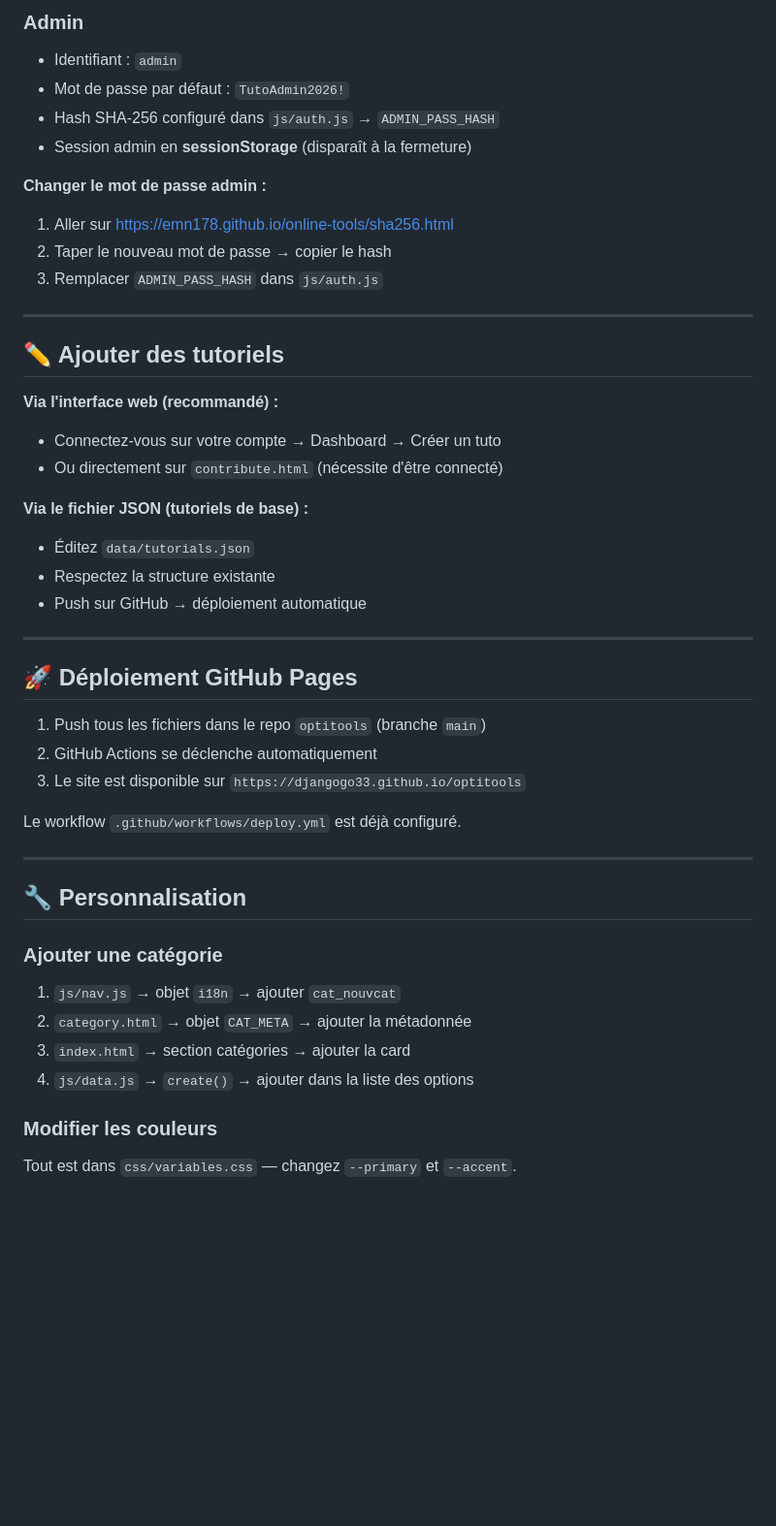
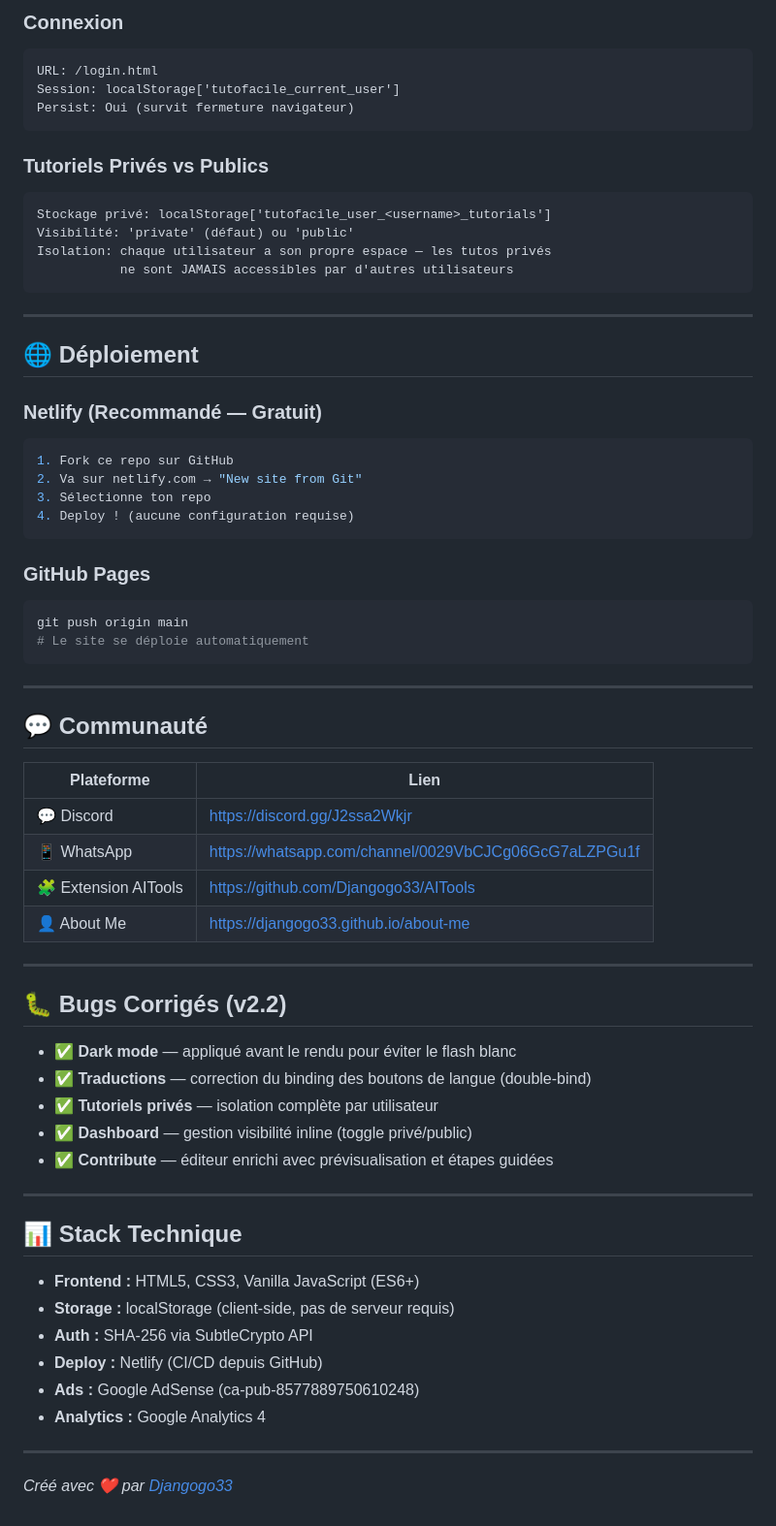
Before and after one commit to Djangogo33/optitools, a Markdown page: README.md, the part around one of its changes. Shown at 97% size. Rendered like a GitHub page; blank space fills up the shorter version.

Commit message:
Revise README for TutoFacile platform
Updated README with new features, links, and structure.

````diff
--- a/README.md
+++ b/README.md
@@ -45,47 +86,69 @@ optitools/
 
-### Admin
-- Identifiant : `admin`
-- Mot de passe par défaut : `TutoAdmin2026!`
-- Hash SHA-256 configuré dans `js/auth.js` → `ADMIN_PASS_HASH`
-- Session admin en **sessionStorage** (disparaît à la fermeture)
+### Connexion
+```
+URL: /login.html
+Session: localStorage['tutofacile_current_user']
+Persist: Oui (survit fermeture navigateur)
+```
 
-**Changer le mot de passe admin :**
-1. Aller sur https://emn178.github.io/online-tools/sha256.html
-2. Taper le nouveau mot de passe → copier le hash
-3. Remplacer `ADMIN_PASS_HASH` dans `js/auth.js`
+### Tutoriels Privés vs Publics
+```
+Stockage privé: localStorage['tutofacile_user_<username>_tutorials']
+Visibilité: 'private' (défaut) ou 'public'
+Isolation: chaque utilisateur a son propre espace — les tutos privés
+           ne sont JAMAIS accessibles par d'autres utilisateurs
+```
 
 ---
 
-## ✏️ Ajouter des tutoriels
+## 🌐 Déploiement
 
-**Via l'interface web (recommandé) :**
-- Connectez-vous sur votre compte → Dashboard → Créer un tuto
-- Ou directement sur `contribute.html` (nécessite d'être connecté)
+### Netlify (Recommandé — Gratuit)
+```bash
+1. Fork ce repo sur GitHub
+2. Va sur netlify.com → "New site from Git"
+3. Sélectionne ton repo
+4. Deploy ! (aucune configuration requise)
+```
 
-**Via le fichier JSON (tutoriels de base) :**
-- Éditez `data/tutorials.json`
-- Respectez la structure existante
-- Push sur GitHub → déploiement automatique
+### GitHub Pages
+```bash
+git push origin main
+# Le site se déploie automatiquement
+```
 
 ---
 
-## 🚀 Déploiement GitHub Pages
+## 💬 Communauté
 
-1. Push tous les fichiers dans le repo `optitools` (branche `main`)
-2. GitHub Actions se déclenche automatiquement
-3. Le site est disponible sur `https://djangogo33.github.io/optitools`
-
-Le workflow `.github/workflows/deploy.yml` est déjà configuré.
+| Plateforme | Lien |
+|------------|------|
+| 💬 Discord | https://discord.gg/J2ssa2Wkjr |
+| 📱 WhatsApp | https://whatsapp.com/channel/0029VbCJCg06GcG7aLZPGu1f |
+| 🧩 Extension AITools | https://github.com/Djangogo33/AITools |
+| 👤 About Me | https://djangogo33.github.io/about-me |
 
 ---
 
-## 🔧 Personnalisation
+## 🐛 Bugs Corrigés (v2.2)
 
-### Ajouter une catégorie
-1. `js/nav.js` → objet `i18n` → ajouter `cat_nouvcat`
-2. `category.html` → objet `CAT_META` → ajouter la métadonnée
-3. `index.html` → section catégories → ajouter la card
-4. `js/data.js` → `create()` → ajouter dans la liste des options
+- ✅ **Dark mode** — appliqué avant le rendu pour éviter le flash blanc
+- ✅ **Traductions** — correction du binding des boutons de langue (double-bind)
+- ✅ **Tutoriels privés** — isolation complète par utilisateur
+- ✅ **Dashboard** — gestion visibilité inline (toggle privé/public)
+- ✅ **Contribute** — éditeur enrichi avec prévisualisation et étapes guidées
 
-### Modifier les couleurs
-Tout est dans `css/variables.css` — changez `--primary` et `--accent`.
+---
+
+## 📊 Stack Technique
+
+- **Frontend :** HTML5, CSS3, Vanilla JavaScript (ES6+)
+- **Storage :** localStorage (client-side, pas de serveur requis)
+- **Auth :** SHA-256 via SubtleCrypto API
+- **Deploy :** Netlify (CI/CD depuis GitHub)
+- **Ads :** Google AdSense (ca-pub-8577889750610248)
+- **Analytics :** Google Analytics 4
+
+---
+
+*Créé avec ❤️ par [Djangogo33](https://djangogo33.github.io/about-me)*
````
Also changed, not shown: other parts of README.md (+73 -32 lines).
